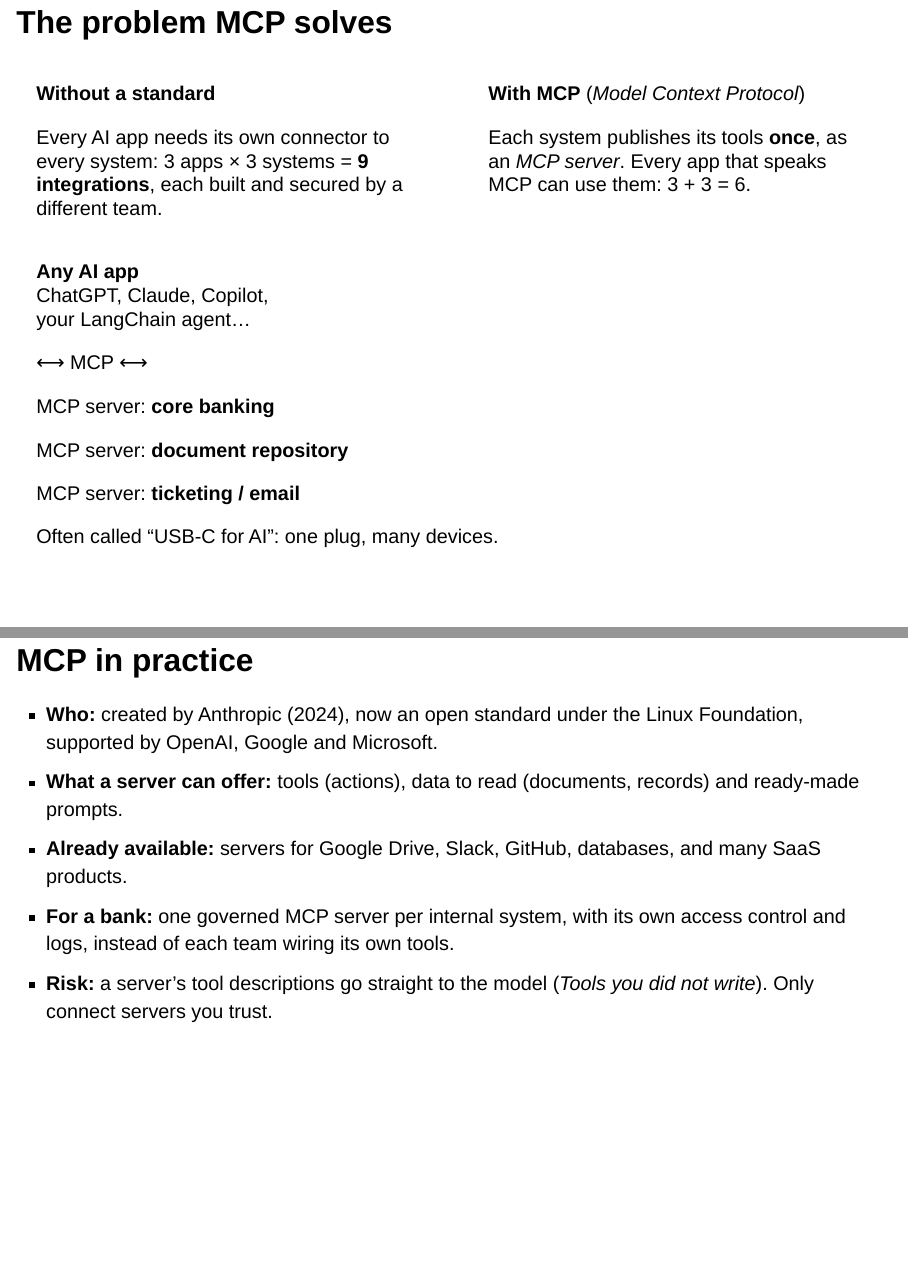
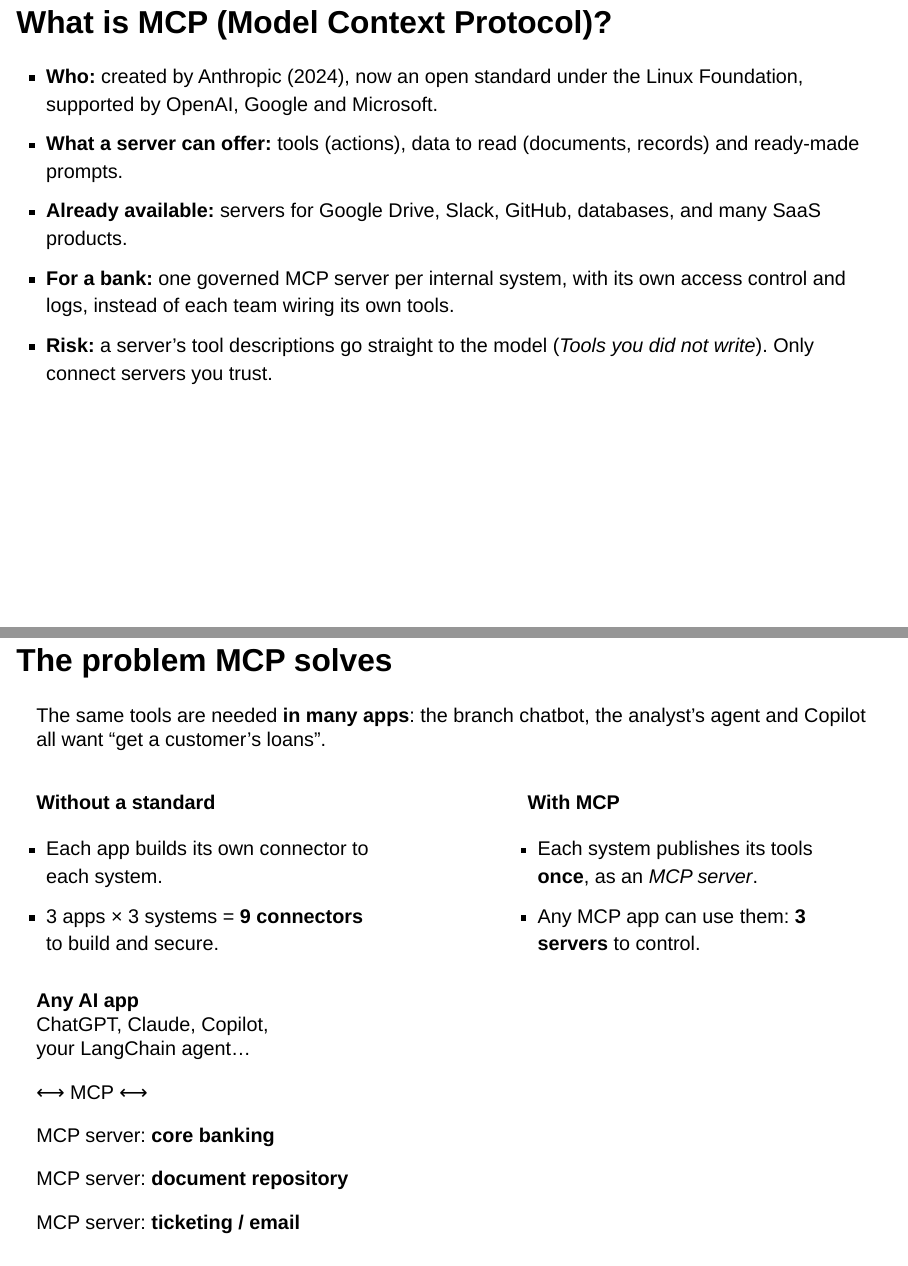
Before and after one commit to albertotb/curso-agentes-ia, a Quarto document (slides/sesion5/sesion5.qmd): pages 33 and 38 of 56 before the commit and pages 33 and 34 of 57 after it, joined at a grey line. Rendered offline with R 4.5, knitr and Pandoc in place of Quarto, with nearby package versions; drawn as Slidy slides in place of the format the file asks for.

Commit message:
Slides: MCP intro first, clearer problem slide

```diff
--- a/slides/sesion5/sesion5.qmd
+++ b/slides/sesion5/sesion5.qmd
@@ -608,18 +608,37 @@
 
 ---
 
+## What is MCP (Model Context Protocol)?
+
+- **Who:** created by Anthropic (2024), now an open standard under the Linux Foundation, supported by OpenAI, Google and Microsoft.
+- **What a server can offer:** tools (actions), data to read (documents, records) and ready-made prompts.
+- **Already available:** servers for Google Drive, Slack, GitHub, databases, and many SaaS products.
+
+. . .
+
+- **For a bank:** one governed MCP server per internal system, with its own access control and logs, instead of each team wiring its own tools.
+- **Risk:** a server's tool descriptions go straight to the model (*Tools you did not write*). Only connect servers you trust.
+
+---
+
 ## The problem MCP solves
 
+The same tools are needed **in many apps**: the branch chatbot, the analyst's agent and Copilot all want "get a customer's loans".
+
 :::: {.columns}
-::: {.column width="50%"}
+::: {.column width="47%"}
 **Without a standard**
 
-Every AI app needs its own connector to every system: 3 apps × 3 systems = **9 integrations**, each built and secured by a different team.
+- Each app builds its own connector to each system.
+- 3 apps × 3 systems = **9 connectors** to build and secure.
 :::
-::: {.column width="50%"}
-**With MCP** (*Model Context Protocol*)
+::: {.column width="6%"}
+:::
+::: {.column width="47%"}
+**With MCP**
 
-Each system publishes its tools **once**, as an *MCP server*. Every app that speaks MCP can use them: 3 + 3 = 6.
+- Each system publishes its tools **once**, as an *MCP server*.
+- Any MCP app can use them: **3 servers** to control.
 :::
 ::::
 
@@ -642,8 +661,6 @@
 :::
 :::
 :::
-
-Often called "USB-C for AI": one plug, many devices.
 
 ---
 
@@ -726,19 +743,6 @@
 . . .
 
 MCP does not replace APIs: an MCP server usually **wraps** an existing one (the GitHub MCP server calls GitHub's API). It is an API **designed for AI apps**.
-
----
-
-## MCP in practice
-
-- **Who:** created by Anthropic (2024), now an open standard under the Linux Foundation, supported by OpenAI, Google and Microsoft.
-- **What a server can offer:** tools (actions), data to read (documents, records) and ready-made prompts.
-- **Already available:** servers for Google Drive, Slack, GitHub, databases, and many SaaS products.
-
-. . .
-
-- **For a bank:** one governed MCP server per internal system, with its own access control and logs, instead of each team wiring its own tools.
-- **Risk:** a server's tool descriptions go straight to the model (*Tools you did not write*). Only connect servers you trust.
 
 ---
 
```
